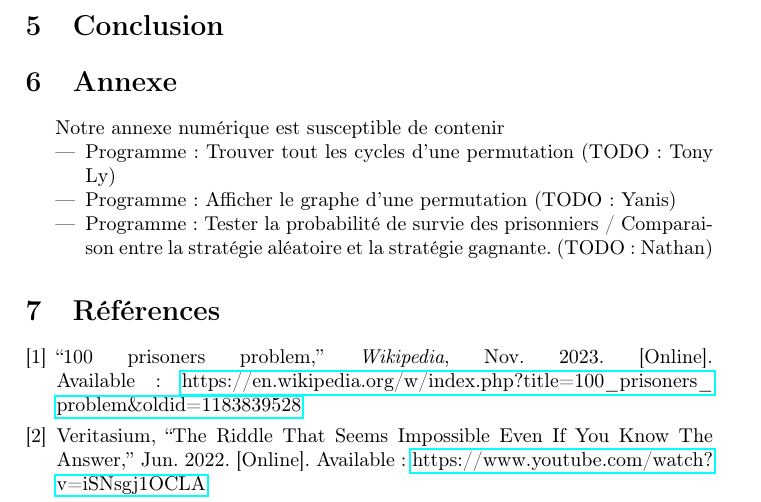
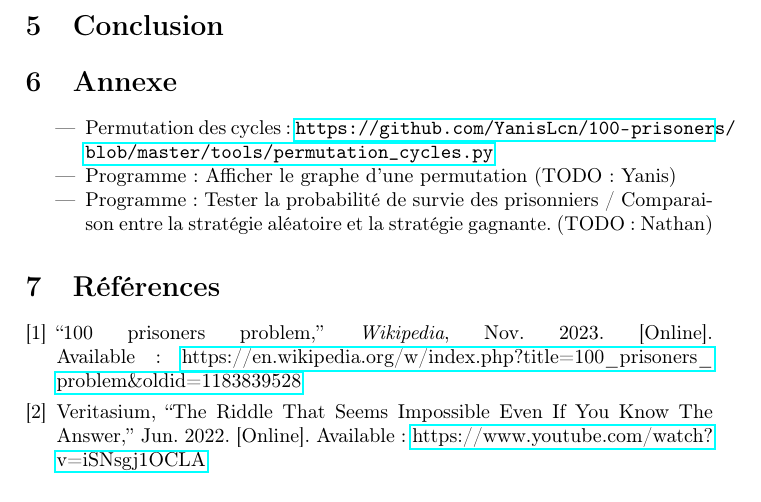
Before and after one commit to YanisLcn/100-prisoners, a LaTeX document (tex/Main.tex): part of page 5 of 5, cut so that both start at the same text. Compiled offline with pdfLaTeX.

Commit message:
chore(annexe): add link to file

```diff
--- a/tex/Main.tex
+++ b/tex/Main.tex
@@ -45,10 +45,8 @@ TODO : Nathan
 \section{Conclusion}
 
 \section{Annexe}
-Notre annexe numérique est susceptible de contenir
 \begin{itemize}
-	\item Programme : Trouver tout les cycles d'une permutation
-	      (TODO : Tony Ly)
+	\item Permutation des cycles: \url{https://github.com/YanisLcn/100-prisoners/blob/master/tools/permutation_cycles.py}
 	\item Programme : Afficher le graphe d'une permutation
 	      (TODO : Yanis)
 	\item Programme : Tester la probabilité de survie des prisonniers / Comparaison entre la stratégie aléatoire et la stratégie gagnante.
```
